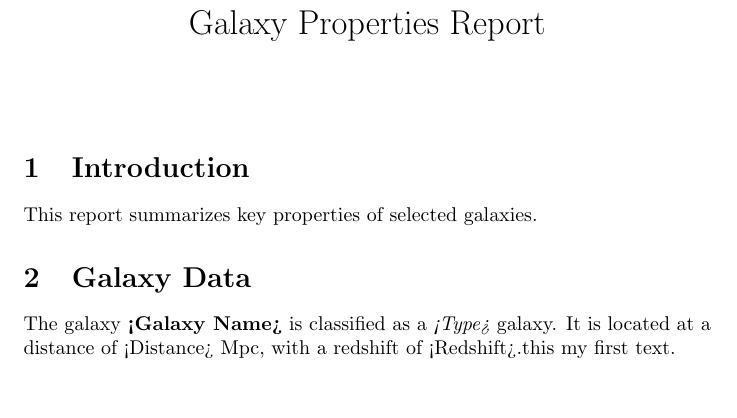
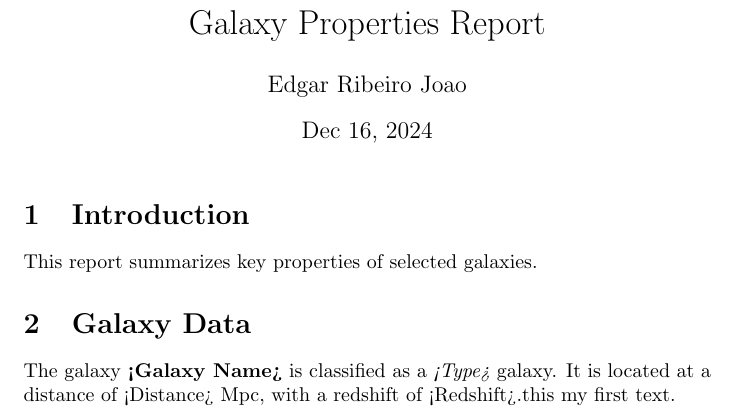
Before and after one commit to Edgar25-coder/Intro_GitHub, a LaTeX document (report.tex): part of the page, cut so that both start at the same text, the shorter picture padded with empty space. Compiled offline with pdfLaTeX.

Commit message:
Update report.tex

```diff
--- a/report.tex
+++ b/report.tex
@@ -1,7 +1,7 @@
 \documentclass{article}
 \title{Galaxy Properties Report}
-\author{}
-\date{}
+\author{Edgar Ribeiro Joao}
+\date{Dec 16, 2024}
 
 \begin{document}
 
```
